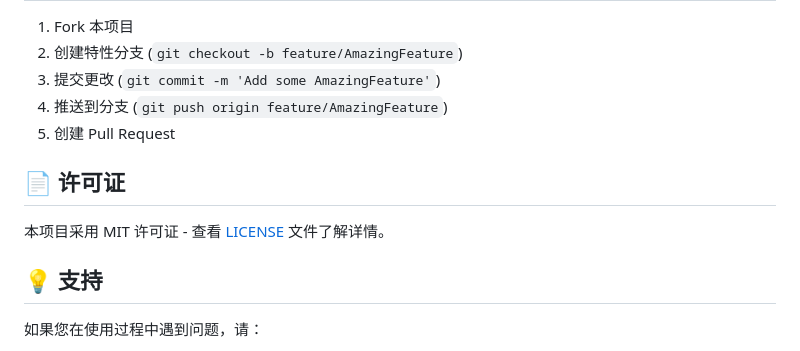
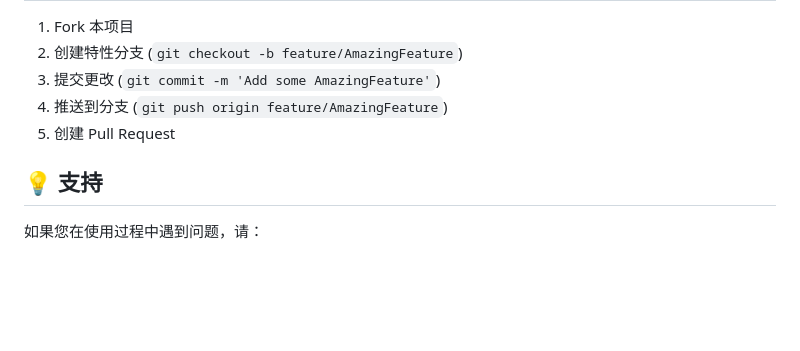
Before and after one commit to alfa-haha/grow-a-garden-calculator-blog, a Markdown page: README.md, the part around the change. Drawn GitHub-style; blank space fills up the shorter version.

```diff
--- a/README.md
+++ b/README.md
@@ -1208,10 +1208,6 @@ garden-calculator-pro/
 4. 推送到分支 (`git push origin feature/AmazingFeature`)
 5. 创建 Pull Request
 
-## 📄 许可证
-
-本项目采用 MIT 许可证 - 查看 [LICENSE](LICENSE) 文件了解详情。
-
 ## 💡 支持
 
 如果您在使用过程中遇到问题，请：
```
